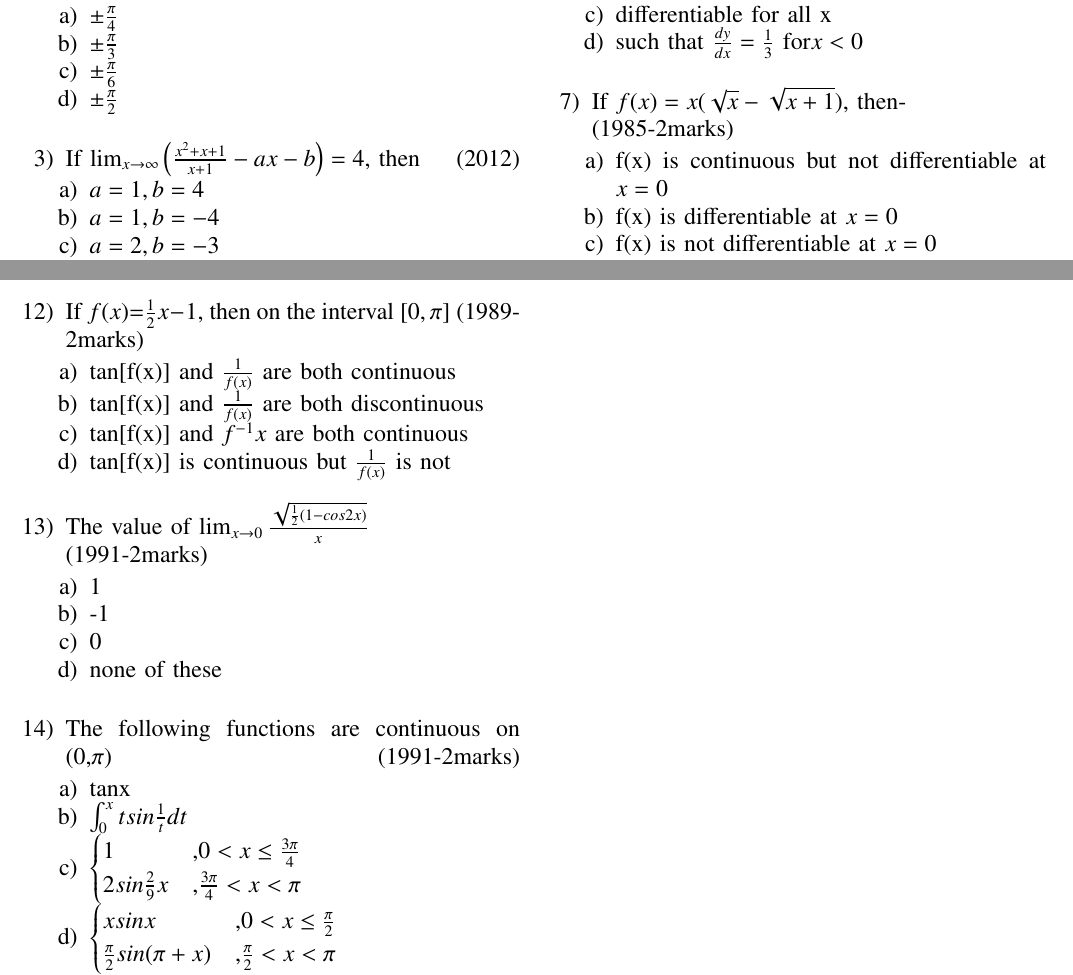
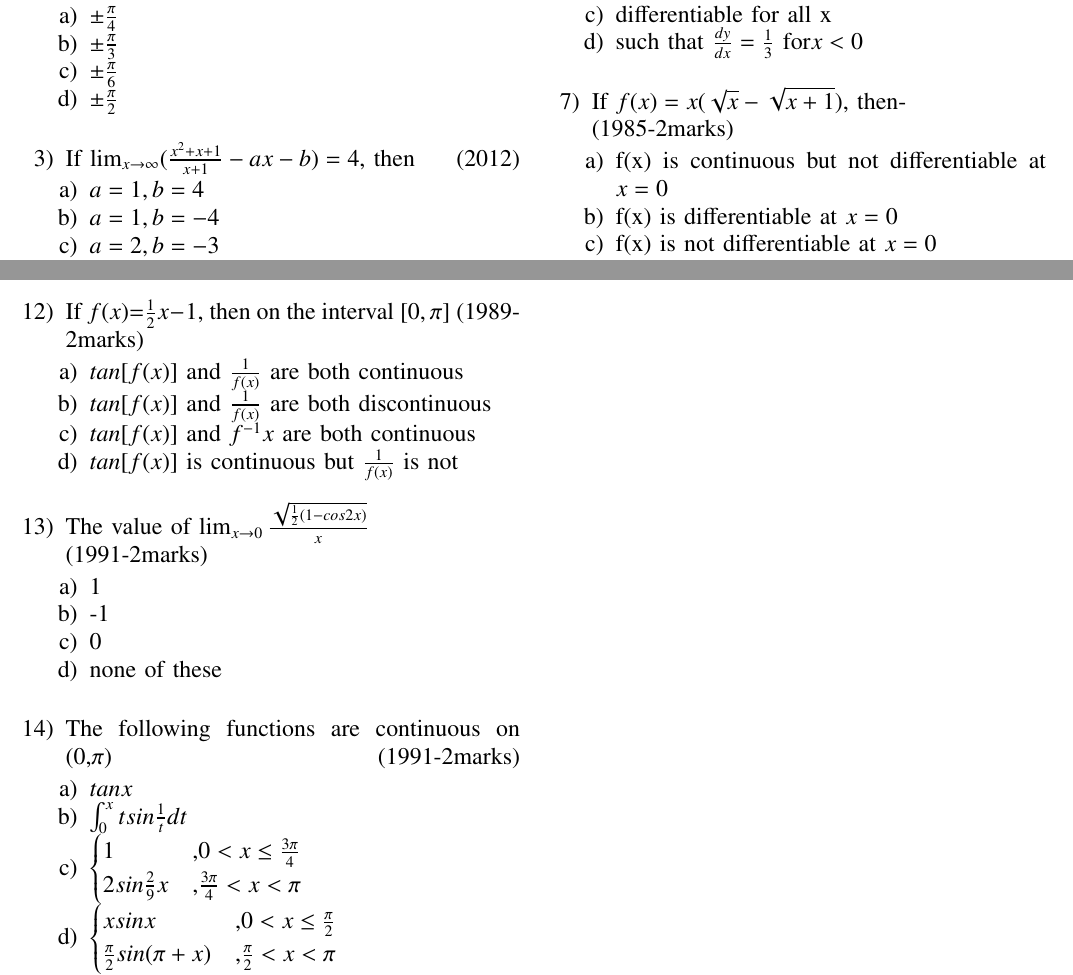
Before and after one commit to nithin769/EE1030, a LaTeX problem sheet (Assignment1/main.tex): two parts of pages 1 and 2 of 2, joined at a grey line, cut so that both start at the same text. Compiled offline with pdfLaTeX.

Commit message:
added assignment

```diff
--- a/Assignment1/main.tex
+++ b/Assignment1/main.tex
@@ -82,8 +83,8 @@
     \item $\pm\frac{\pi}{6}$
     \item $\pm\frac{\pi}{2}$ \\
 \end{enumerate}
-
-\item If $\lim_{ x \to \infty}\left(\frac{x^2+x+1}{x+1}-ax-b\right) = 4$, then \hfill{(2012)}
+%3
+\item If $\lim_{ x \to \infty}(\frac{x^2+x+1}{x+1}-ax-b) = 4$, then \hfill{(2012)}
 
 \begin{enumerate}[label=\alph*)]
     \item $a=1,b=4$
@@ -177,16 +177,16 @@ Let $\alpha(a)$ and $\beta(a)$ be the roots of the equation $(\sqrt[3]{1+a}-1)x^
     \item continuous at x=3
     \item differentiable at x=3 \\
 \end{enumerate}
-
+%12
 \item If $f(x)$=$\frac{1}{2}x-1$, then on the interval $[0,\pi]$ \hfill{(1989-2marks)}
 \begin{enumerate}
-    \item tan[f(x)] and $\frac{1}{f(x)}$ are both continuous
-    \item tan[f(x)] and $\frac{1}{f(x)}$ are both discontinuous
-    \item tan[f(x)] and $f^{-1}x$ are both continuous
-    \item tan[f(x)] is continuous but $\frac{1}{f(x)}$ is not \\
+    \item $tan[f(x)]$ and $\frac{1}{f(x)}$ are both continuous
+    \item $tan[f(x)]$ and $\frac{1}{f(x)}$ are both discontinuous
+    \item $tan[f(x)]$ and $f^{-1}x$ are both continuous
+    \item $tan[f(x)]$ is continuous but $\frac{1}{f(x)}$ is not \\
 \end{enumerate}
 
-
+%13
 \item The value of $\lim_{x\to0}{\frac{\sqrt{\frac{1}{2}(1-cos2x)}}{x}}$ \\
 \hfill{(1991-2marks)}
 \begin{enumerate}
@@ -195,10 +195,10 @@ Let $\alpha(a)$ and $\beta(a)$ be the roots of the equation $(\sqrt[3]{1+a}-1)x^
     \item 0
     \item none of these \\
 \end{enumerate}
-
+%14
 \item The following functions are continuous on (0,$\pi$) \hfill{(1991-2marks)}
 \begin{enumerate}
-    \item tanx
+    \item $tanx$
     \item $\int_{0}^{x}tsin\frac{1}{t}dt$
     \item $\begin{cases} 1 & \text{,} 0<x\leq\frac{3\pi}{4} \\
                 2sin\frac{2}{9}x & \text{,} \frac{3\pi}{4}<x<\pi
```
Also changed, not shown: Assignment1/main.pdf, Assignment1/main.tex (24 more changed lines), 1 other file.
